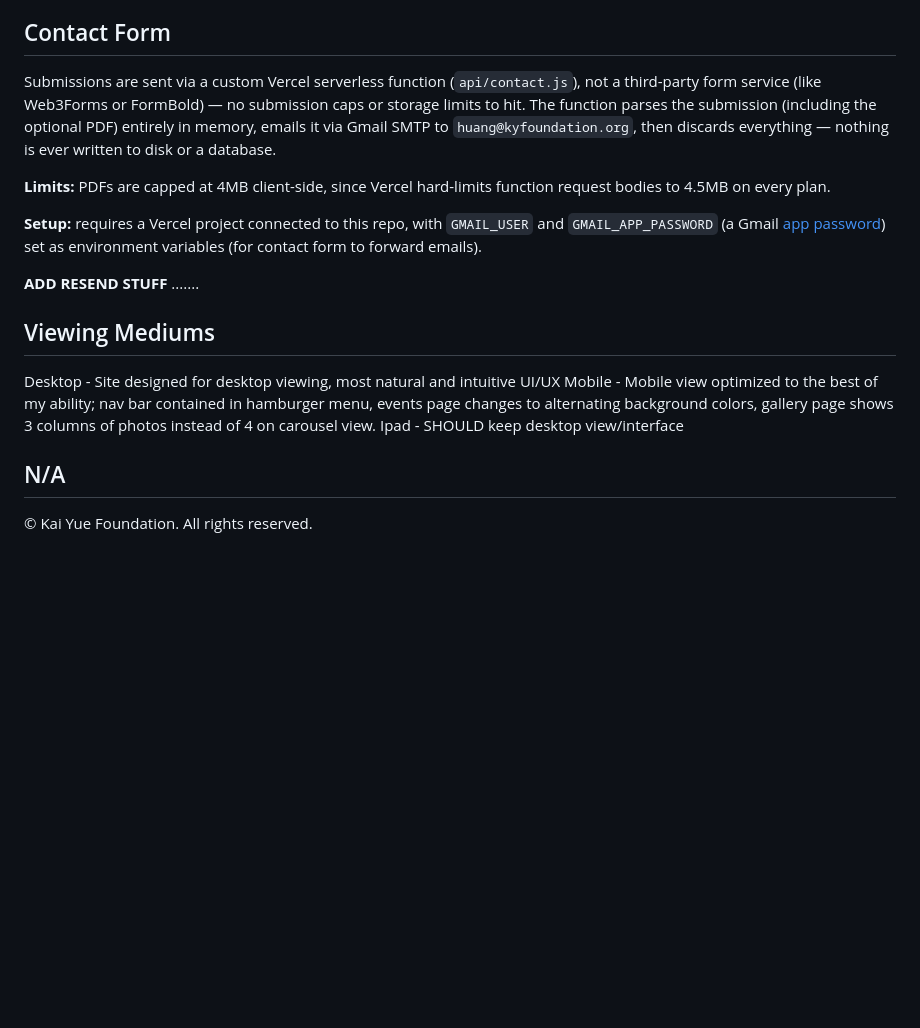
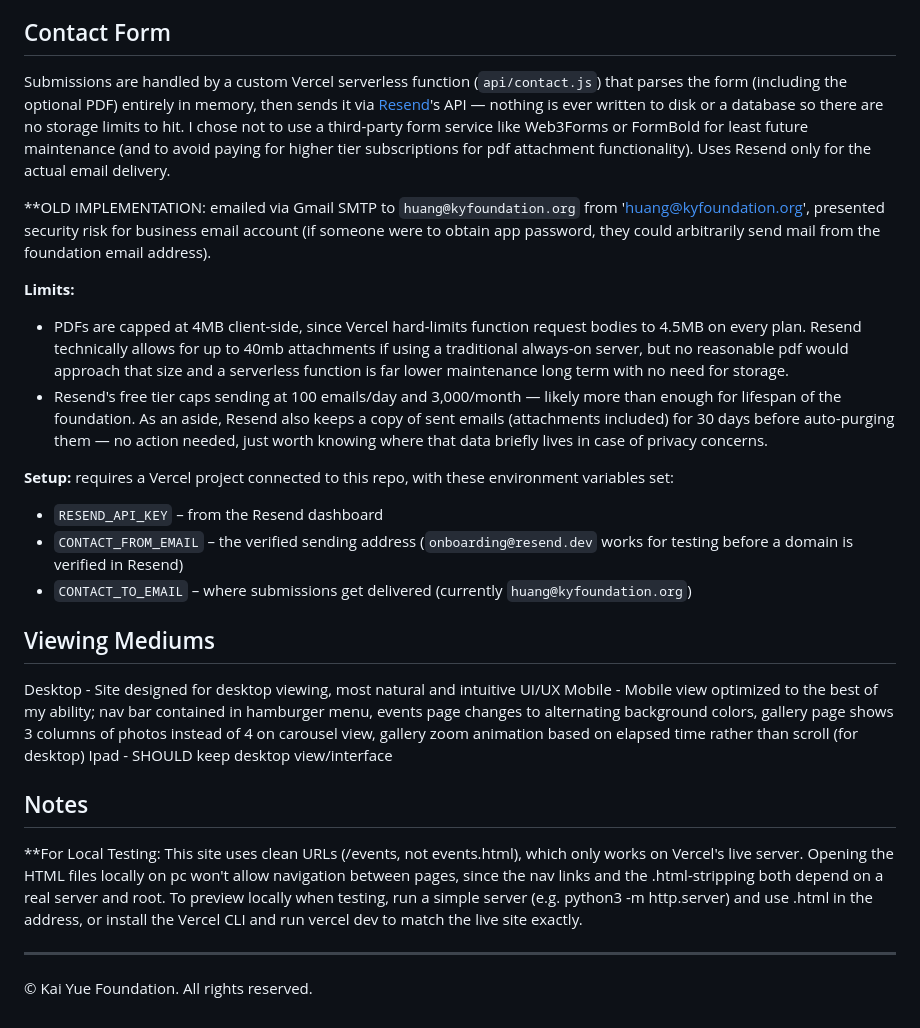
Before and after one commit to sierrawu-1104/Kai-Yue-Foundation, a Markdown page: readme.md, the part around one of its changes. GitHub-like rendering; blank space fills up the shorter version.

```diff
--- a/readme.md
+++ b/readme.md
@@ -57,20 +71,29 @@ DOMAIN REGISTRAR INFO: .....
 
 ## Contact Form
 
-Submissions are sent via a custom Vercel serverless function (`api/contact.js`), not a third-party form service (like Web3Forms or FormBold) — no submission caps or storage limits to hit. The function parses the submission (including the optional PDF) entirely in memory, emails it via Gmail SMTP to `huang@kyfoundation.org`, then discards everything — nothing is ever written to disk or a database.
+Submissions are handled by a custom Vercel serverless function (`api/contact.js`) that parses the form (including the optional PDF) entirely in memory, then sends it via [Resend](https://resend.com)'s API — nothing is ever written to disk or a database so there are no storage limits to hit. I chose not to use a third-party form service like Web3Forms or FormBold for least future maintenance (and to avoid paying for higher tier subscriptions for pdf attachment functionality). Uses Resend only for the actual email delivery.
 
-**Limits:** PDFs are capped at 4MB client-side, since Vercel hard-limits function request bodies to 4.5MB on every plan.
+**OLD IMPLEMENTATION: emailed via Gmail SMTP to `huang@kyfoundation.org` from 'huang@kyfoundation.org', presented security risk for business email account (if someone were to obtain app password, they could arbitrarily send mail from the foundation email address).
 
-**Setup:** requires a Vercel project connected to this repo, with `GMAIL_USER` and `GMAIL_APP_PASSWORD` (a Gmail [app password](https://myaccount.google.com/apppasswords)) set as environment variables (for contact form to forward emails).
+**Limits:**
+- PDFs are capped at 4MB client-side, since Vercel hard-limits function request bodies to 4.5MB on every plan. Resend technically allows for up to 40mb attachments if using a traditional always-on server, but no reasonable pdf would approach that size and a serverless function is far lower maintenance long term with no need for storage.
+- Resend's free tier caps sending at 100 emails/day and 3,000/month — likely more than enough for lifespan of the foundation. As an aside, Resend also keeps a copy of sent emails (attachments included) for 30 days before auto-purging them — no action needed, just worth knowing where that data briefly lives in case of privacy concerns.
 
-**ADD RESEND STUFF** .......
+**Setup:** requires a Vercel project connected to this repo, with these environment variables set:
+- `RESEND_API_KEY` – from the Resend dashboard
+- `CONTACT_FROM_EMAIL` – the verified sending address (`onboarding@resend.dev` works for testing before a domain is verified in Resend)
+- `CONTACT_TO_EMAIL` – where submissions get delivered (currently `huang@kyfoundation.org`)
 
 ## Viewing Mediums
 Desktop - Site designed for desktop viewing, most natural and intuitive UI/UX
-Mobile - Mobile view optimized to the best of my ability; nav bar contained in hamburger menu, events page changes to alternating background colors, gallery page shows 3 columns of photos instead of 4 on carousel view.
+Mobile - Mobile view optimized to the best of my ability; nav bar contained in hamburger menu, events page changes to alternating background colors, gallery page shows 3 columns of photos instead of 4 on carousel view, gallery zoom animation based on elapsed time rather than scroll (for desktop)
 Ipad - SHOULD keep desktop view/interface
 
-N/A
+## Notes
+
+**For Local Testing: This site uses clean URLs (/events, not events.html), which only works on Vercel's live server. Opening the HTML files locally on pc won't allow navigation between pages, since the nav links and the .html-stripping both depend on a real server and root. To preview locally when testing, run a simple server (e.g. python3 -m http.server) and use .html in the address, or install the Vercel CLI and run vercel dev to match the live site exactly.
+
+
 ---
 
 © Kai Yue Foundation. All rights reserved.
```
Also changed, not shown: other parts of readme.md (+31 -17 lines), notes.md (+8 -3 lines).
